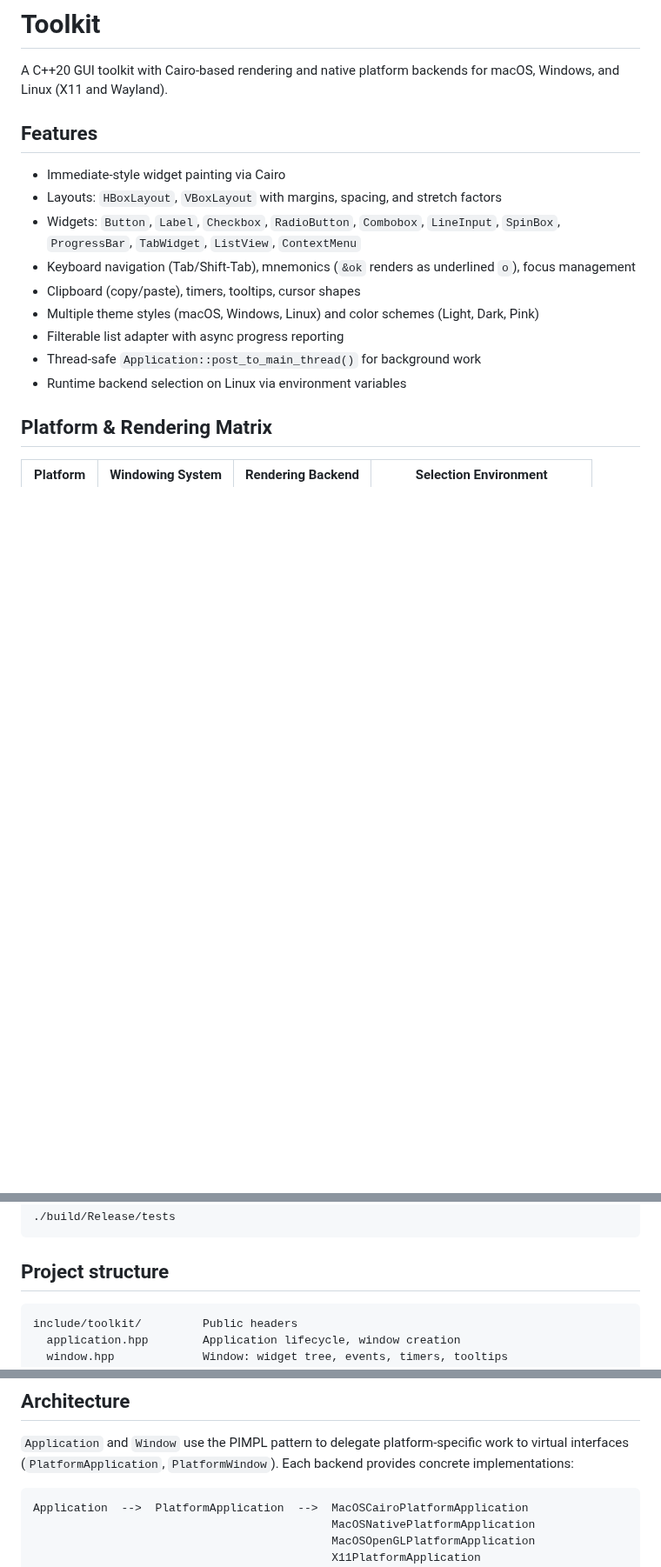
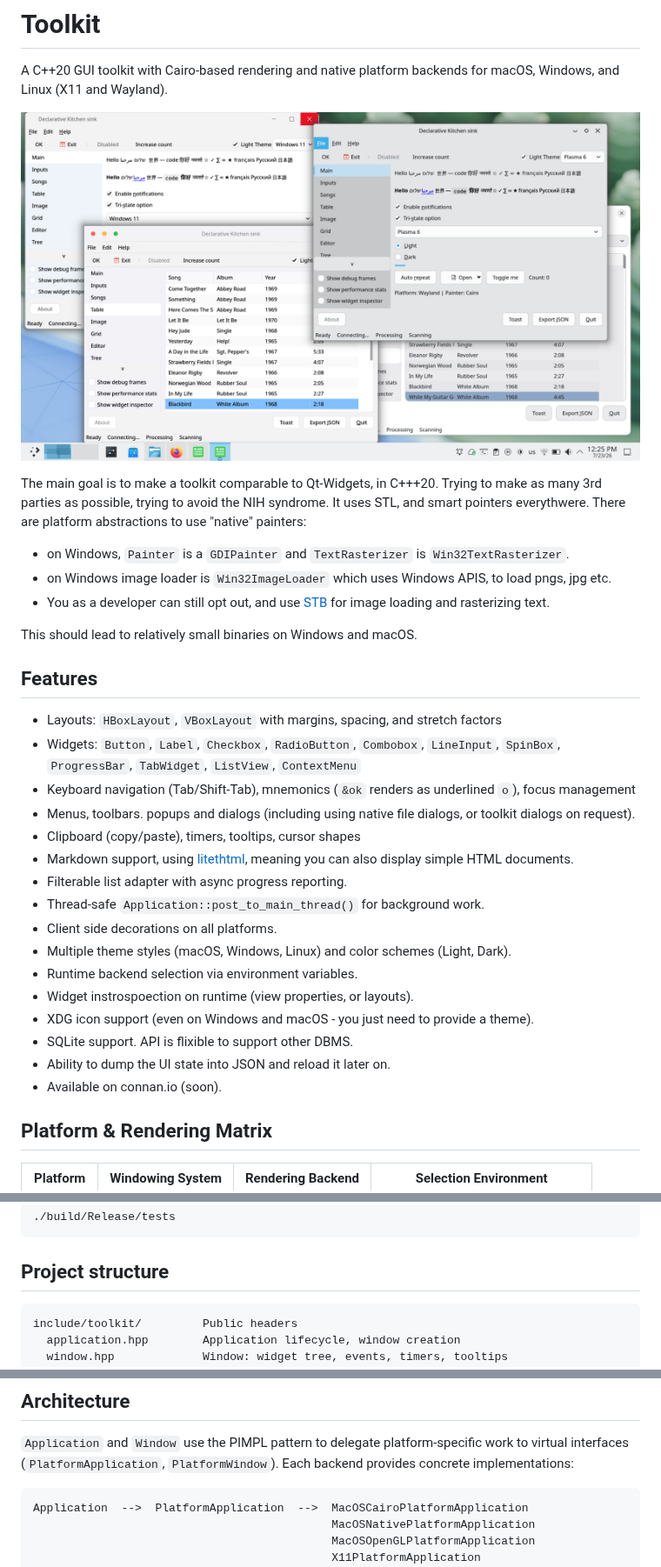
Before and after one commit to diegoiast/svision3, a Markdown page: README.md, 3 parts joined by grey strips. Shown at 87% size. Rendered like a GitHub page; pictures changed too: svision3-demo.png (added); blank space fills up the shorter version.

Commit message:
Readme: lets update and make a screen shot

````diff
--- a/README.md
+++ b/README.md
@@ -3,19 +3,44 @@
 A C++20 GUI toolkit with Cairo-based rendering and native platform backends for
 macOS, Windows, and Linux (X11 and Wayland).
 
+![SVision3](svision3-demo.png)
+
+The main goal is to make a toolkit comparable to Qt-Widgets, in C+++20. Trying
+to make as many 3rd parties as possible, trying to avoid the NIH syndrome. It uses
+STL, and smart pointers everythwere. There are platform abstractions to use "native"
+painters:
+
+- on Windows, `Painter` is a `GDIPainter` and `TextRasterizer` is
+  `Win32TextRasterizer`.
+- on Windows image loader is `Win32ImageLoader` which uses Windows APIS, to load
+  pngs, jpg etc.
+- You as a developer can still opt out, and use [STB](https://github.com/nothings/stb)
+  for image loading and rasterizing text.
+
+This should lead to relatively small binaries on Windows and macOS.
+
 ## Features
 
-- Immediate-style widget painting via Cairo
 - Layouts: `HBoxLayout`, `VBoxLayout` with margins, spacing, and stretch factors
 - Widgets: `Button`, `Label`, `Checkbox`, `RadioButton`, `Combobox`, `LineInput`,
   `SpinBox`, `ProgressBar`, `TabWidget`, `ListView`, `ContextMenu`
 - Keyboard navigation (Tab/Shift-Tab), mnemonics (`&ok` renders as underlined `o`),
   focus management
+- Menus, toolbars. popups and dialogs (including using native file dialogs, or
+  toolkit dialogs on request).
 - Clipboard (copy/paste), timers, tooltips, cursor shapes
-- Multiple theme styles (macOS, Windows, Linux) and color schemes (Light, Dark, Pink)
-- Filterable list adapter with async progress reporting
-- Thread-safe `Application::post_to_main_thread()` for background work
-- Runtime backend selection on Linux via environment variables
+- Markdown support, using [litethtml](https://github.com/litehtml/litehtml), meaning
+  you can also display simple HTML documents.
+- Filterable list adapter with async progress reporting.
+- Thread-safe `Application::post_to_main_thread()` for background work.
+- Client side decorations on all platforms.
+- Multiple theme styles (macOS, Windows, Linux) and color schemes (Light, Dark).
+- Runtime backend selection via environment variables.
+- Widget instrospoection on runtime (view properties, or layouts).
+- XDG icon support (even on Windows and macOS - you just need to provide a theme).
+- SQLite support. API is flixible to support other DBMS.
+- Ability to dump the UI state into JSON and reload it later on.
+- Available on connan.io (soon).
 
 ## Platform & Rendering Matrix
 
@@ -128,7 +152,7 @@ cmake --build --preset conan-debug
 
 ## Project structure
 
-```
+```text
 include/toolkit/         Public headers
   application.hpp        Application lifecycle, window creation
   window.hpp             Window: widget tree, events, timers, tooltips
@@ -173,7 +197,7 @@ tests/                   Catch2 test suite
 work to virtual interfaces (`PlatformApplication`, `PlatformWindow`). Each
 backend provides concrete implementations:
 
-```
+```text
 Application  -->  PlatformApplication  -->  MacOSCairoPlatformApplication
                                             MacOSNativePlatformApplication
                                             MacOSOpenGLPlatformApplication
````
Also changed, not shown: other parts of README.md (+6 -6 lines).
